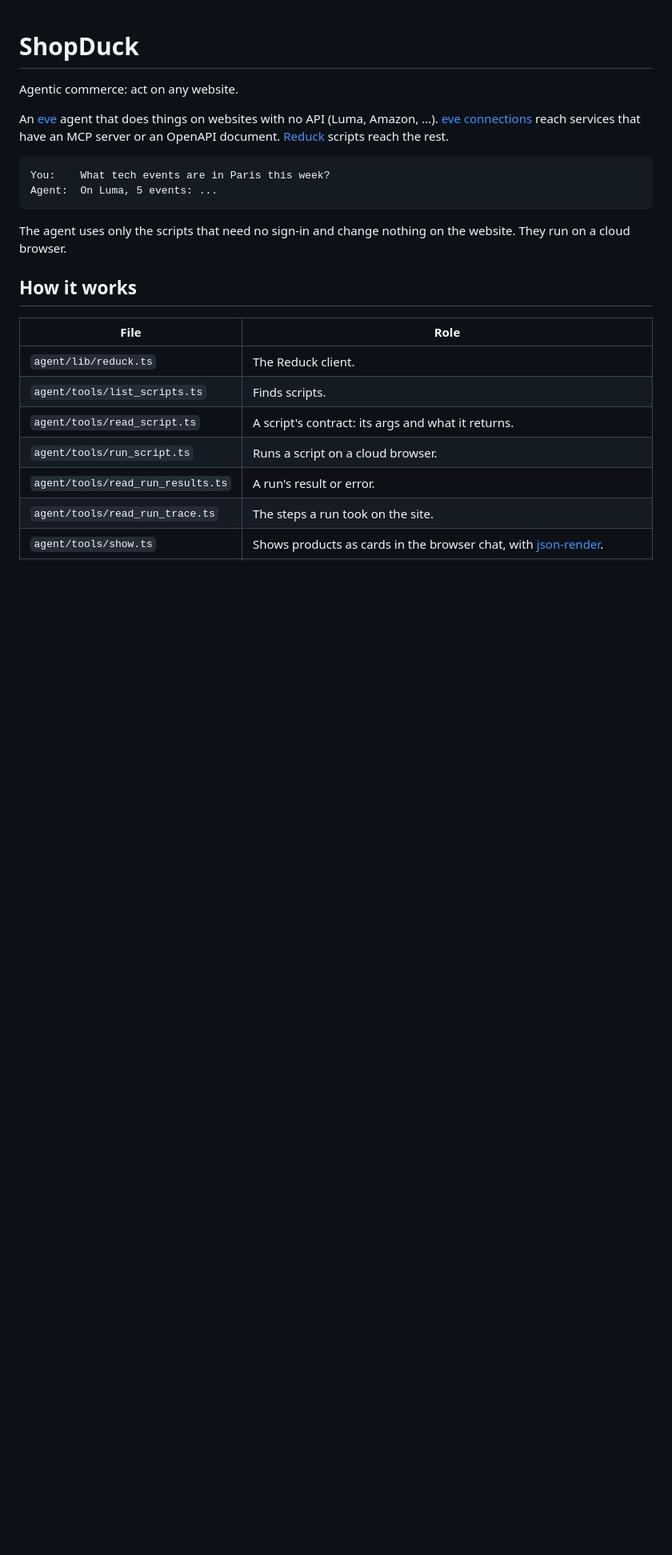
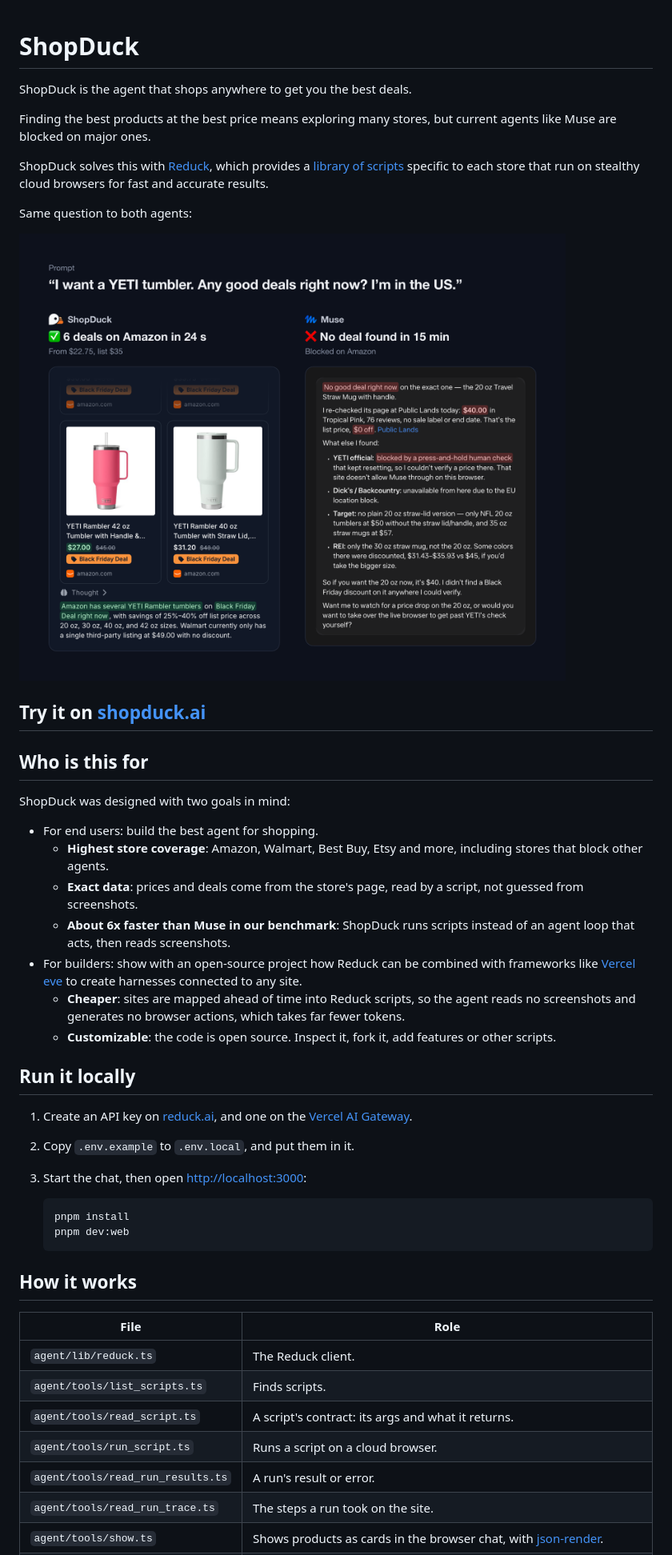
Before and after one commit to reduck-ai/ag-com, a Markdown page: README.md, the part around one of its changes. Shown at 80% size. Drawn GitHub-style; pictures changed too: docs/shopduck-vs-muse.png (added); blank space fills up the shorter version.

Commit message:
docs: the README leads with ShopDuck versus Muse on the same question

````diff
--- a/README.md
+++ b/README.md
@@ -1,15 +1,39 @@
 # ShopDuck
 
-Agentic commerce: act on any website.
+ShopDuck is the agent that shops anywhere to get you the best deals.
 
-An [eve](https://eve.dev) agent that does things on websites with no API (Luma, Amazon, ...). [eve connections](https://eve.dev/docs/connections) reach services that have an MCP server or an OpenAPI document. [Reduck](https://reduck.ai) scripts reach the rest.
+Finding the best products at the best price means exploring many stores, but current agents like Muse are blocked on major ones.
 
-```text
-You:    What tech events are in Paris this week?
-Agent:  On Luma, 5 events: ...
-```
+ShopDuck solves this with [Reduck](https://reduck.ai/), which provides a [library of scripts](https://docs.reduck.ai/core-concepts/#official-scripts) specific to each store that run on stealthy cloud browsers for fast and accurate results.
 
-The agent uses only the scripts that need no sign-in and change nothing on the website. They run on a cloud browser.
+Same question to both agents:
+
+![ShopDuck finds 6 YETI deals on Amazon in 24 s; Muse finds none in 15 min](docs/shopduck-vs-muse.png)
+
+## Try it on [shopduck.ai](https://shopduck.ai/)
+
+## Who is this for
+
+ShopDuck was designed with two goals in mind:
+
+- For end users: build the best agent for shopping.
+    - **Highest store coverage**: Amazon, Walmart, Best Buy, Etsy and more, including stores that block other agents.
+    - **Exact data**: prices and deals come from the store's page, read by a script, not guessed from screenshots.
+    - **About 6x faster than Muse in our benchmark**: ShopDuck runs scripts instead of an agent loop that acts, then reads screenshots.
+- For builders: show with an open-source project how Reduck can be combined with frameworks like [Vercel eve](https://eve.dev) to create harnesses connected to any site.
+    - **Cheaper**: sites are mapped ahead of time into Reduck scripts, so the agent reads no screenshots and generates no browser actions, which takes far fewer tokens.
+    - **Customizable**: the code is open source. Inspect it, fork it, add features or other scripts.
+
+## Run it locally
+
+1. Create an API key on [reduck.ai](https://reduck.ai), and one on the [Vercel AI Gateway](https://vercel.com/docs/ai-gateway).
+2. Copy `.env.example` to `.env.local`, and put them in it.
+3. Start the chat, then open [http://localhost:3000](http://localhost:3000):
+
+    ```bash
+    pnpm install
+    pnpm dev:web
+    ```
 
 ## How it works
 
````
Also changed, not shown: other parts of README.md (+15 -31 lines).
